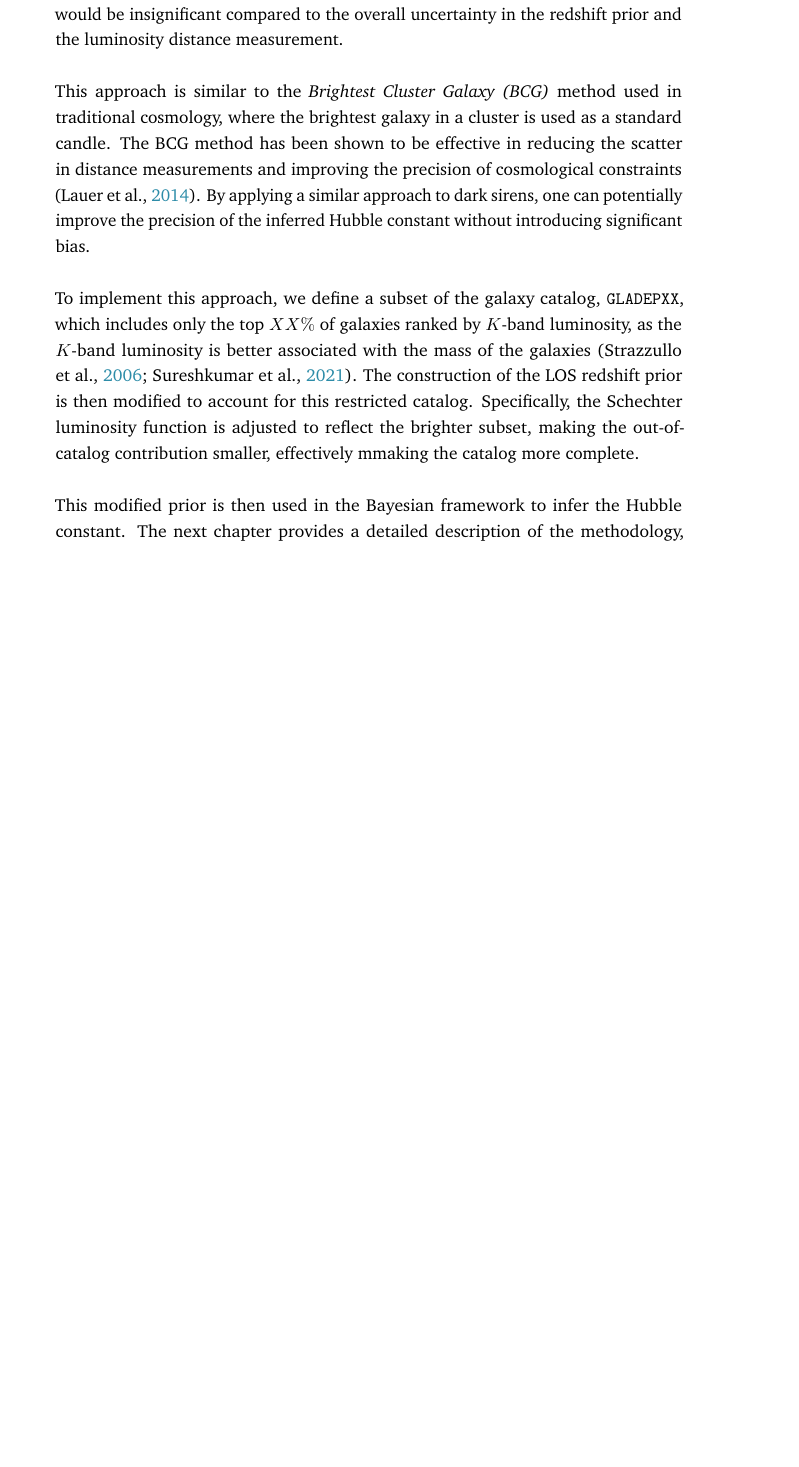
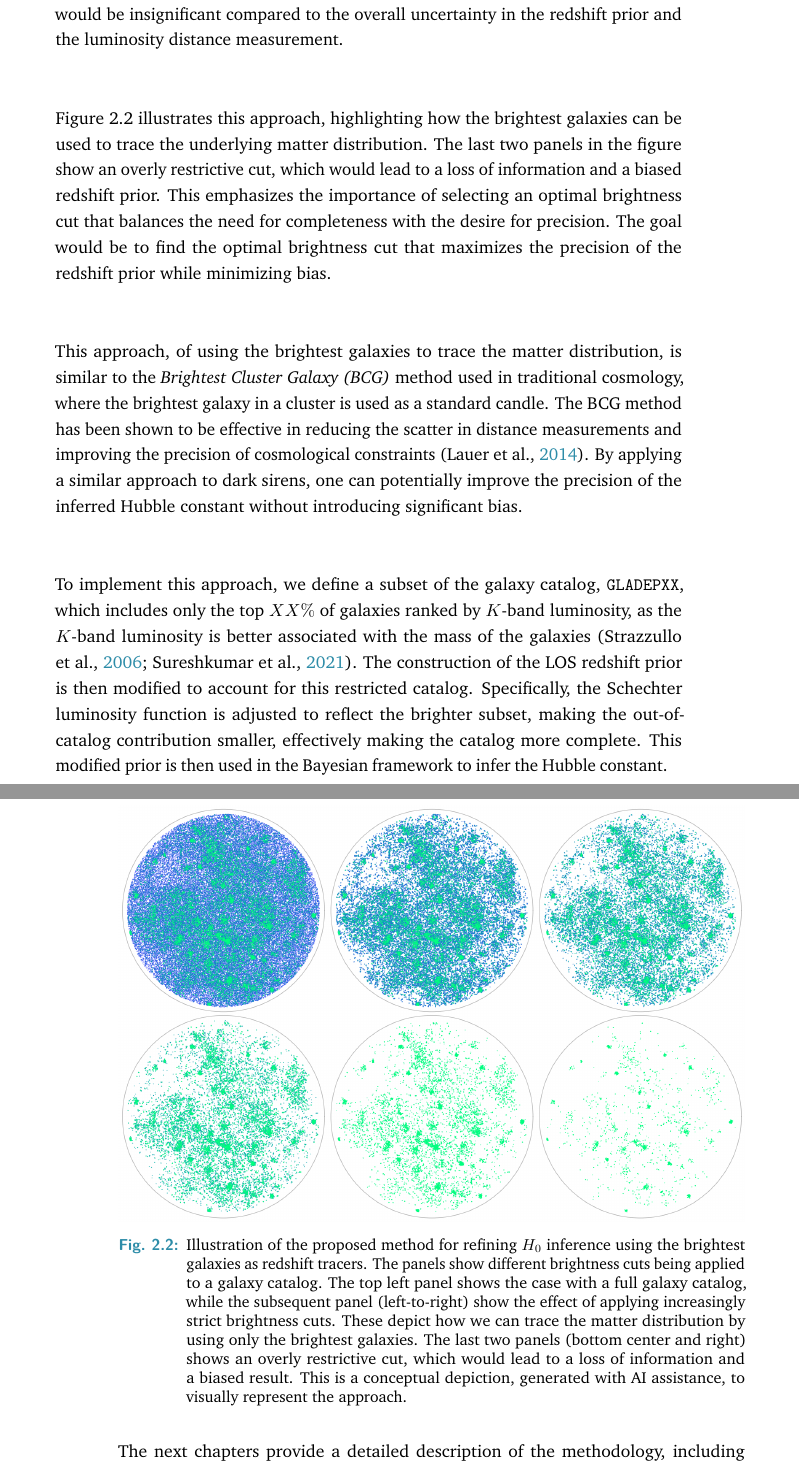
Before and after one commit to khuzaifanaveed/Clean-Thesis, a LaTeX thesis (main.tex, which reads content/DarkSirenCosmology.tex): part of page 34 of 66 before the commit and two parts of pages 34 and 35 of 68 after it, the two joined at a grey line, cut so that both start at the same text, the shorter picture padded with empty space. Compiled offline with pdfLaTeX.

Commit message:
added illustration

```diff
--- a/content/DarkSirenCosmology.tex
+++ b/content/DarkSirenCosmology.tex
@@ -97,10 +97,18 @@ The incompleteness of the galaxy catalog can lead to biases in the inferred reds
 %While the statistical dark siren framework is powerful, its precision is ultimately limited by catalog incompleteness and the resulting need to model out-of-catalog galaxies.
 One strategy to mitigate this limitation is by refining the construction of the redshift prior by focusing on the \textit{brightest galaxies}, which are more likely to be catalogued and potentially better tracers of the underlying matter distribution. This would effectively make the catalog more complete and increase precision without introducing significant bias. The rationale is that the brightest galaxies are more likely to be associated with massive halos, which are more likely to host detectable \ac{GW} events. The brightest galaxies are also more likely to be catalogued, as they are easier to detect and measure. These galaxies would also crudely trace the underlying matter distribution, as they are more likely to be associated with massive halos. This would be particulary useful for dark sirens, as they rely on the statistical association of \ac{GW} events with galaxies in the catalog. By replacing the redshift of the true host galaxy with the redshift of a nearby bright galaxy in the catalog, the small error incurred would be insignificant compared to the overall uncertainty in the redshift prior and the luminosity distance measurement.
 
-This approach is similar to the \textit{\ac{BCG}} method used in traditional cosmology, where the brightest galaxy in a cluster is used as a standard candle. The \ac{BCG} method has been shown to be effective in reducing the scatter in distance measurements and improving the precision of cosmological constraints \citep{lauer2014brightest}. By applying a similar approach to dark sirens, one can potentially improve the precision of the inferred Hubble constant without introducing significant bias.
+Figure~\ref{fig:depict} illustrates this approach, highlighting how the brightest galaxies can be used to trace the underlying matter distribution. The last two panels in the figure show an overly restrictive cut, which would lead to a loss of information and a biased redshift prior. This emphasizes the importance of selecting an optimal brightness cut that balances the need for completeness with the desire for precision. The goal would be to find the optimal brightness cut that maximizes the precision of the redshift prior while minimizing bias.
 
-To implement this approach, we define a subset of the galaxy catalog, \texttt{GLADEPXX}, which includes only the top $XX\%$ of galaxies ranked by $K$-band luminosity, as the $K$-band luminosity is better associated with the mass of the galaxies \citep{strazzullo2006near,sureshkumar2021galaxy}. The construction of the LOS redshift prior is then modified to account for this restricted catalog. Specifically, the Schechter luminosity function is adjusted to reflect the brighter subset, making the out-of-catalog contribution smaller, effectively mmaking the catalog more complete.
+This approach, of using the brightest galaxies to trace the matter distribution, is similar to the \textit{\ac{BCG}} method used in traditional cosmology, where the brightest galaxy in a cluster is used as a standard candle. The \ac{BCG} method has been shown to be effective in reducing the scatter in distance measurements and improving the precision of cosmological constraints \citep{lauer2014brightest}. By applying a similar approach to dark sirens, one can potentially improve the precision of the inferred Hubble constant without introducing significant bias.
 
-This modified prior is then used in the Bayesian framework to infer the Hubble constant. The next chapter provides a detailed description of the methodology, including the selection criteria for \texttt{GLADEPXX}, the modeling of the out-of-catalog part and the validation of this approach using mock data.
 
-\textbf{TODO:} Make a figure visualizing the idea!
+\begin{figure}[h!]
+    \centering
+    \includegraphics[width=\textwidth]{figures/depict5.png}
+    \caption[Illustration of the proposed method, using bright galaxies as redshift tracers.]{Illustration of the proposed method for refining $H_0$ inference using the brightest galaxies as redshift tracers. The panels show different brightness cuts being applied to a galaxy catalog. The top left panel shows the case with a full galaxy catalog, while the subsequent panel (left-to-right) show the effect of applying increasingly strict brightness cuts. These depict how we can trace the matter distribution by using only the brightest galaxies. The last two panels (bottom center and right) shows an overly restrictive cut, which would lead to a loss of information and a biased result. This is a conceptual depiction, generated with AI assistance, to visually represent the approach.}
+    \label{fig:depict}
+\end{figure}
+
+To implement this approach, we define a subset of the galaxy catalog, \texttt{GLADEPXX}, which includes only the top $XX\%$ of galaxies ranked by $K$-band luminosity, as the $K$-band luminosity is better associated with the mass of the galaxies \citep{strazzullo2006near,sureshkumar2021galaxy}. The construction of the LOS redshift prior is then modified to account for this restricted catalog. Specifically, the Schechter luminosity function is adjusted to reflect the brighter subset, making the out-of-catalog contribution smaller, effectively making the catalog more complete. This modified prior is then used in the Bayesian framework to infer the Hubble constant.
+
+The next chapters provide a detailed description of the methodology, including the selection criteria for \texttt{GLADEPXX}, the modeling of the out-of-catalog part and the validation of this approach using mock data.
```
Also changed, not shown: figures/depict.png (added), figures/depict2.png (added), figures/depict3.png (added), figures/depict4.png (added), figures/depict5.png (added), 2 other files.
